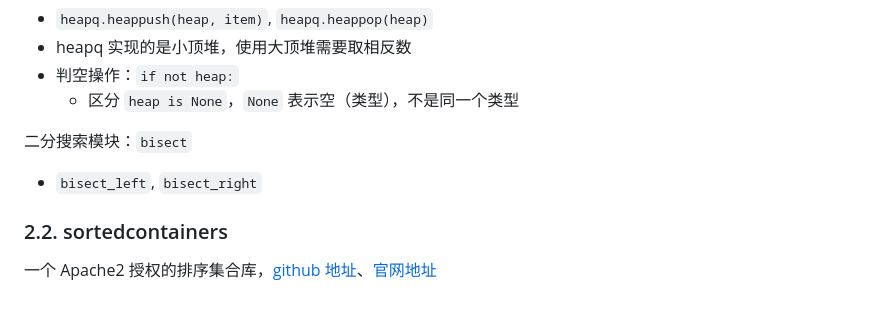
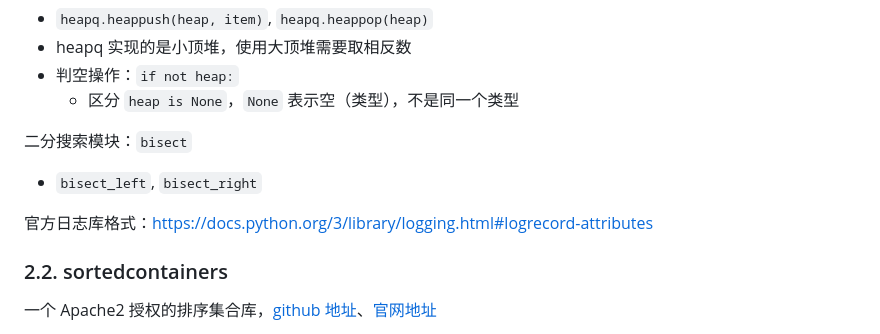
Before and after one commit to warpmatrix/garage, a Markdown page: languages/python/README.md, the part around the change. GitHub-like rendering; blank space fills up the shorter version.

Commit message:
python: log format

```diff
--- a/languages/python/README.md
+++ b/languages/python/README.md
@@ -119,6 +119,8 @@ for idx, elem in enumerate([1, 2, 3]):
 
 - `bisect_left`, `bisect_right`
 
+官方日志库格式：https://docs.python.org/3/library/logging.html#logrecord-attributes
+
 ### 2.2. sortedcontainers
 
 一个 Apache2 授权的排序集合库，[github 地址](https://github.com/grantjenks/python-sortedcontainers)、[官网地址](http://www.grantjenks.com/docs/sortedcontainers/#)
```
